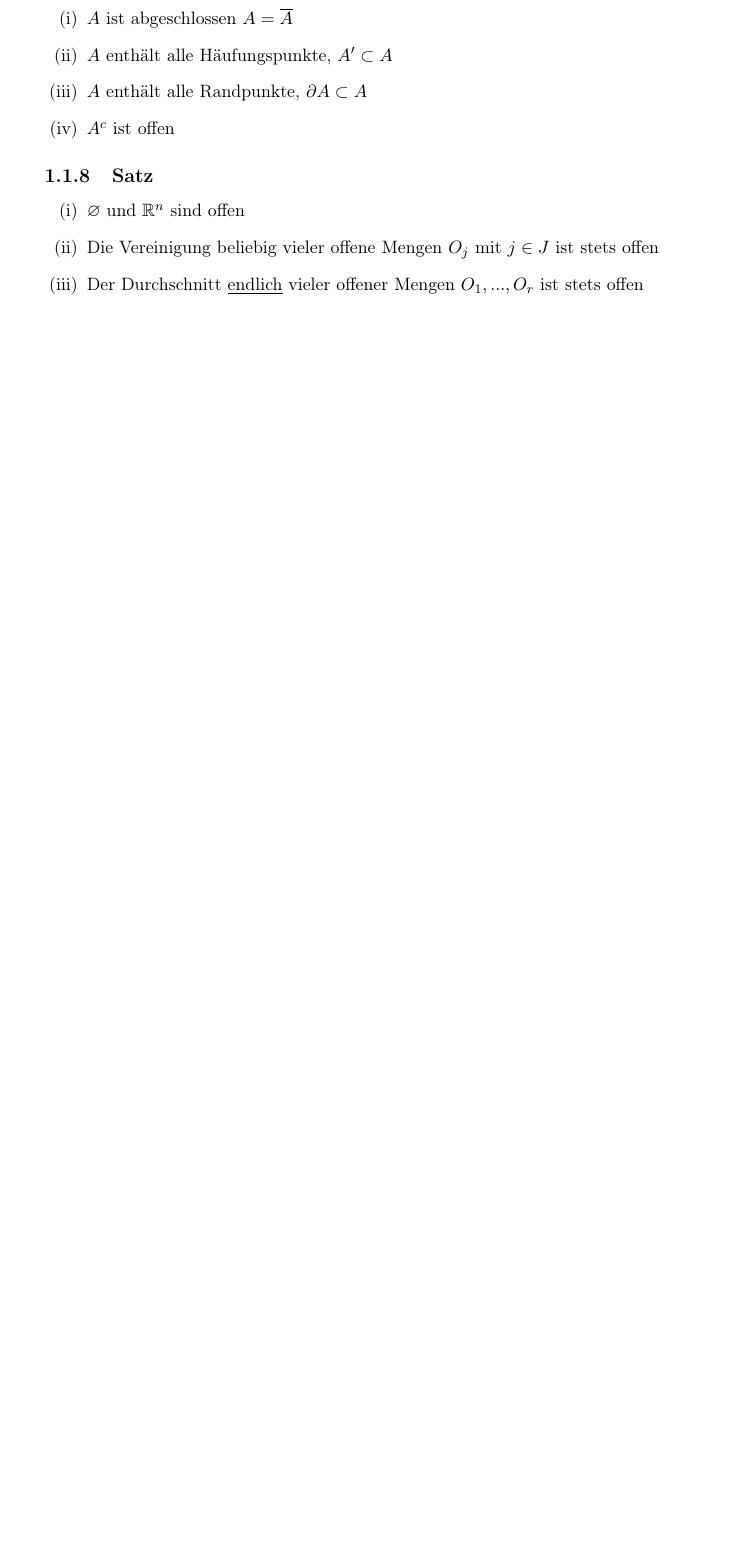
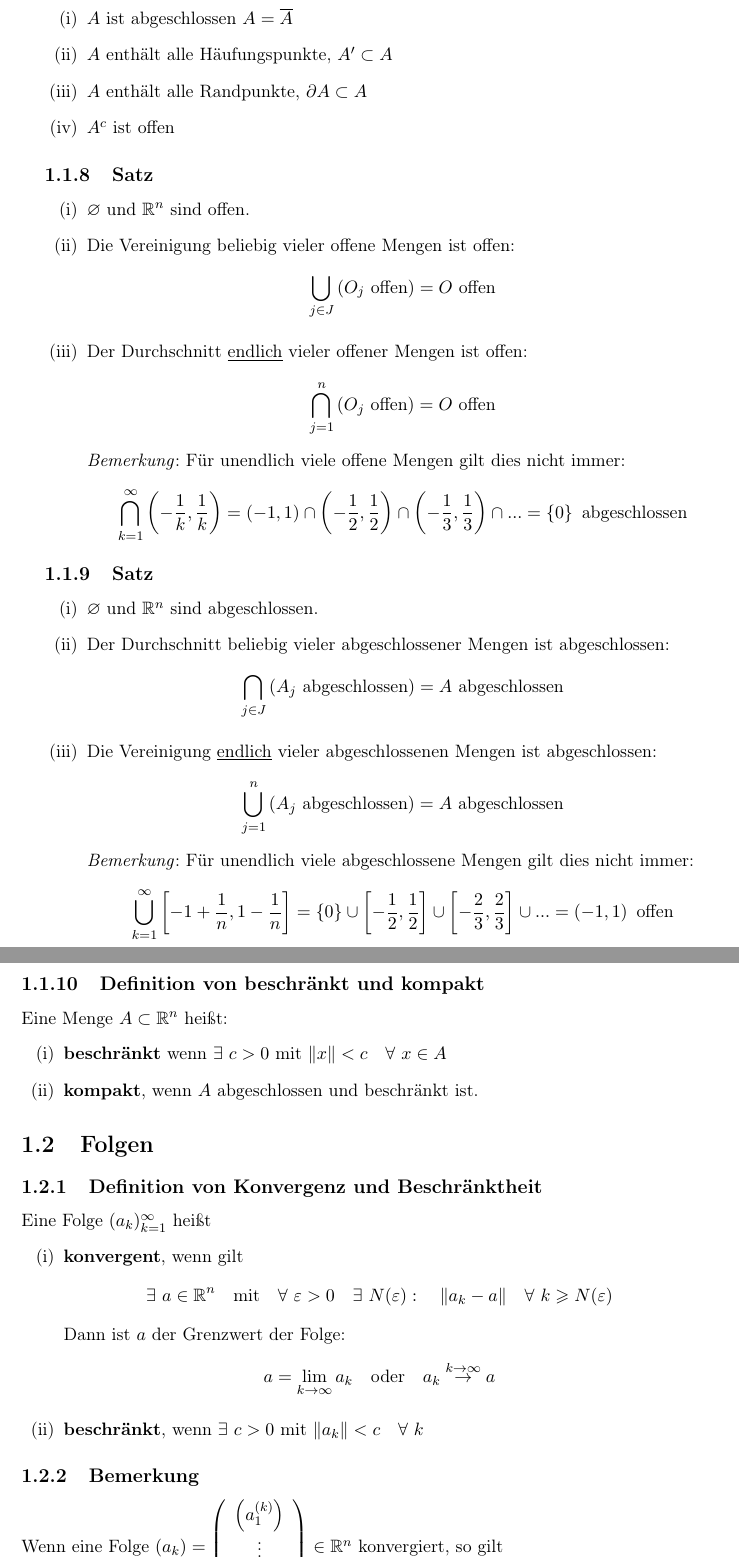
Before and after one commit to ruediluethi/HM2, a LaTeX book (Skript/HM2.tex): part of page 7 of 7 before the commit and two parts of pages 7 and 8 of 9 after it, the two joined at a grey line, cut so that both start at the same text, the shorter picture padded with empty space. Compiled offline with pdfLaTeX.

Commit message:
Woche 2, Vorlesung Mo + etwas Do

```diff
--- a/Skript/HM2.tex
+++ b/Skript/HM2.tex
@@ -23,6 +23,7 @@
 \newcommand {\R}	{\mathbb{R}}
 \newcommand {\C}	{\mathbb{C}}
 \newcommand {\Rn}	{\mathbb{R}^n}
+\newcommand {\Rm}	{\mathbb{R}^m}
 \newcommand {\Rzwei}	{\mathbb{R}^2}
 \newcommand {\Rnxn}	{\mathbb{R}^{n \times n}}
 \newcommand {\Rmxn}	{\mathbb{R}^{m \times n}}
@@ -159,8 +161,63 @@ für \(A \subset \Rn\) sind folgenden Aussagen äquivalent:
 
 \subsection{Satz}
 \begin{enumerate}[(i)]
-	\item \(\varnothing\) und \(\Rn\) sind offen
-	\item Die Vereinigung beliebig vieler offene Mengen \(O_j\) mit \(j \in J\) ist stets offen
-	\item Der Durchschnitt \underline{endlich} vieler offener Mengen \(O_1, ..., O_r\) ist stets offen
+	\item \(\varnothing\) und \(\Rn\) sind offen.
+	\item Die Vereinigung beliebig vieler offene Mengen ist offen:
+	\begin{align*}
+		\bigcup_{j \in J} \left( O_j \textrm{ offen} \right) = O \textrm{ offen}
+	\end{align*}
+	\item Der Durchschnitt \underline{endlich} vieler offener Mengen ist offen:
+	\begin{align*}
+		\bigcap_{j = 1}^{n} \left( O_j \textrm{ offen} \right) = O \textrm{ offen}
+	\end{align*}
+	\textit{Bemerkung}: Für unendlich viele offene Mengen gilt dies nicht immer:
+	\begin{align*}
+		\bigcap_{k = 1}^{\infty} \left( -\frac{1}{k}, \frac{1}{k} \right) = \left( -1, 1 \right) \cap \left( -\frac{1}{2}, \frac{1}{2} \right) \cap \left( -\frac{1}{3}, \frac{1}{3} \right) \cap ... = \left\{ 0 \right\} \textrm{ abgeschlossen}
+	\end{align*}
 \end{enumerate}
 
+\subsection{Satz}
+\begin{enumerate}[(i)]
+	\item \(\varnothing\) und \(\Rn\) sind abgeschlossen.
+	\item Der Durchschnitt beliebig vieler abgeschlossener Mengen ist abgeschlossen:
+	\begin{align*}
+		\bigcap_{j \in J} \left( A_j \textrm{ abgeschlossen} \right) = A \textrm{ abgeschlossen}
+	\end{align*}
+	\item Die Vereinigung \underline{endlich} vieler abgeschlossenen Mengen ist abgeschlossen:
+	\begin{align*}
+		\bigcup_{j = 1}^{n} \left( A_j \textrm{ abgeschlossen} \right) = A \textrm{ abgeschlossen}
+	\end{align*}
+	\textit{Bemerkung}: Für unendlich viele abgeschlossene Mengen gilt dies nicht immer:
+	\begin{align*}
+		\bigcup_{k = 1}^{\infty} \left[ -1 + \frac{1}{n}, 1 - \frac{1}{n} \right] = \left\{ 0 \right\} \cup \left[ -\frac{1}{2}, \frac{1}{2} \right] \cup \left[ -\frac{2}{3}, \frac{2}{3} \right] \cup ... = \left( -1, 1 \right) \textrm{ offen}
+	\end{align*}
+\end{enumerate}
+
+\subsection{Definition von beschränkt und kompakt}
+Eine Menge \(A \subset \Rn\) heißt:
+\begin{enumerate}[(i)]
+	\item \textbf{beschränkt} wenn \(\exists~ c > 0 \) mit \( \Vert x \Vert < c \quad \forall~ x \in A\)
+	\item \textbf{kompakt}, wenn \(A\) abgeschlossen und beschränkt ist.
+\end{enumerate}
+
+\section{Folgen}
+
+\subsection{Definition von Konvergenz und Beschränktheit}
+
+Eine Folge \((a_k)_{k=1}^\infty \) heißt
+\begin{enumerate}[(i)]
+	\item \textbf{konvergent}, wenn gilt
+	\begin{align*}
+		\exists~ a \in \Rn \quad \textrm{mit} \quad \forall~ \varepsilon > 0 \quad \exists~ N(\varepsilon) : \quad \Vert a_k - a \Vert \quad \forall~ k \geqslant N(\varepsilon)
+	\end{align*}
+	Dann ist \(a\) der Grenzwert der Folge:
+	\begin{align*}
+		a = \lim_{k \rightarrow \infty} a_k \quad \textrm{oder} \quad a_k \stackrel{k \rightarrow \infty}{\rightarrow} a
+	\end{align*}
+	\item \textbf{beschränkt}, wenn \(\exists~ c > 0 \) mit \(\Vert a_k \Vert < c \quad \forall~ k \)
+\end{enumerate}
+
+\subsection{Bemerkung}
+
+Wenn eine Folge \((a_k) = \left( \begin{array}{c} \left( a_1^{(k)} \right) \\ \vdots \\ \left( a_n^{(k)} \right)	\end{array} \right) \in \Rn\) konvergiert, so gilt
+\begin{enumerate}[(i)]
```
Also changed, not shown: Uebung/Blatt01_Lsg.tex (+3 -0 lines), Skript/HM2.pdf, Uebung/Blatt01_Lsg.pdf, Skript/HM2.tex (53 more changed lines).
